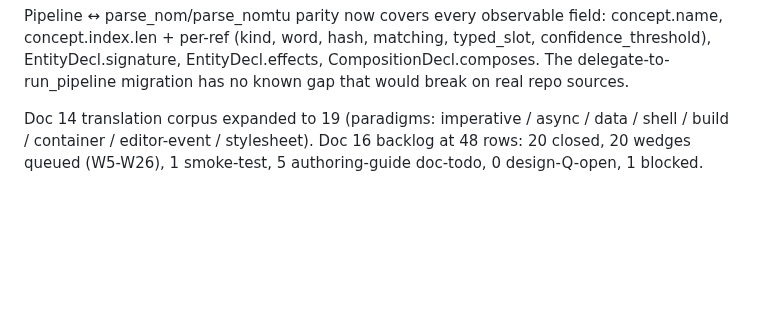
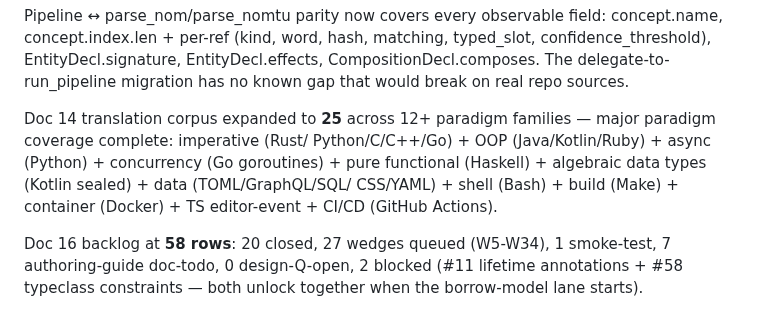
Before and after one commit to llgtrn/Nom, a Markdown page: research/language-analysis/20-session-summary-2026-04-14.md, the part around the change. GitHub-like rendering; blank space fills up the shorter version.

Commit message:
doc 20: final session summary refresh — 25 translations, 58 rows
Updates the post-A4c push section with final doc 14 + doc 16 totals:

- Doc 14: 19 → 25 translations. **Major paradigm coverage complete.**
  12+ paradigm families now represented: imperative (Rust/Python/C/
  C++/Go) + OOP (Java/Kotlin/Ruby) + async (Python) + concurrency
  (Go goroutines) + pure functional (Haskell) + algebraic data
  types (Kotlin sealed) + data (TOML/GraphQL/SQL/CSS/YAML) +
  shell (Bash) + build (Make) + container (Docker) + TS editor-
  event + CI/CD (GitHub Actions).
- Doc 16: 48 → 58 rows. W-wedge queue grows W5-W26 → W5-W34
  (27 total). Blocked lane grows 1 → 2 rows (row #11 lifetime
  annotations + row #58 typeclass constraints — both unlock
  together when the borrow-model lane starts).

Closed-row count unchanged at 20; new rows concentrate around
OOP (W29 visibility / W30 choice) + concurrency (W31/W32/W33) +
pure-functional (W34) surfaces surfaced by translations #21-#25.

Co-Authored-By: Claude Opus 4.6 (1M context) <noreply@anthropic.com>

```diff
--- a/research/language-analysis/20-session-summary-2026-04-14.md
+++ b/research/language-analysis/20-session-summary-2026-04-14.md
@@ -128,7 +128,16 @@ typed_slot, confidence_threshold), EntityDecl.signature, EntityDecl.effects,
 CompositionDecl.composes. The delegate-to-run_pipeline migration has no
 known gap that would break on real repo sources.
 
-Doc 14 translation corpus expanded to 19 (paradigms: imperative /
-async / data / shell / build / container / editor-event / stylesheet).
-Doc 16 backlog at 48 rows: 20 closed, 20 wedges queued (W5-W26), 1
-smoke-test, 5 authoring-guide doc-todo, 0 design-Q-open, 1 blocked.
+Doc 14 translation corpus expanded to **25** across 12+ paradigm
+families — major paradigm coverage complete: imperative (Rust/
+Python/C/C++/Go) + OOP (Java/Kotlin/Ruby) + async (Python) +
+concurrency (Go goroutines) + pure functional (Haskell) +
+algebraic data types (Kotlin sealed) + data (TOML/GraphQL/SQL/
+CSS/YAML) + shell (Bash) + build (Make) + container (Docker) +
+TS editor-event + CI/CD (GitHub Actions).
+
+Doc 16 backlog at **58 rows**: 20 closed, 27 wedges queued
+(W5-W34), 1 smoke-test, 7 authoring-guide doc-todo, 0
+design-Q-open, 2 blocked (#11 lifetime annotations + #58
+typeclass constraints — both unlock together when the
+borrow-model lane starts).
```
